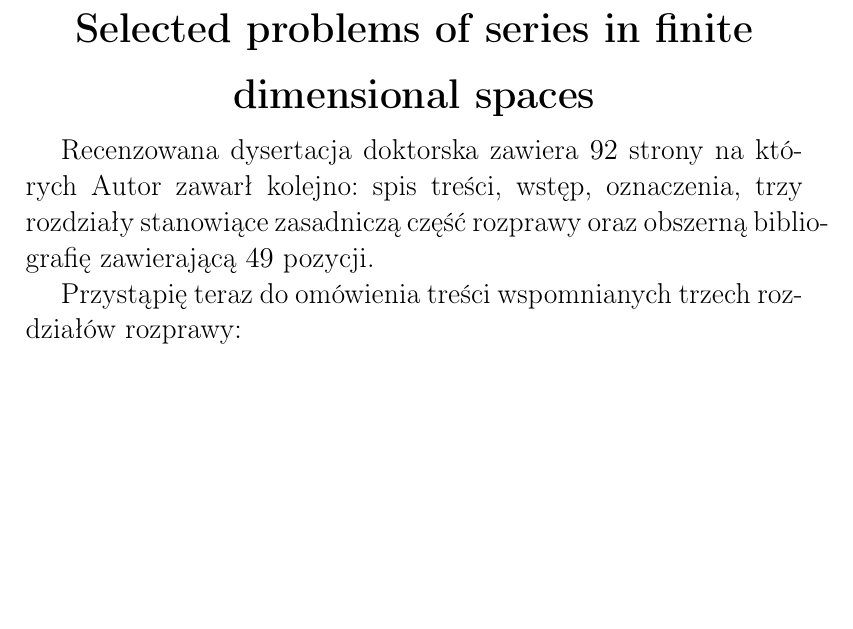
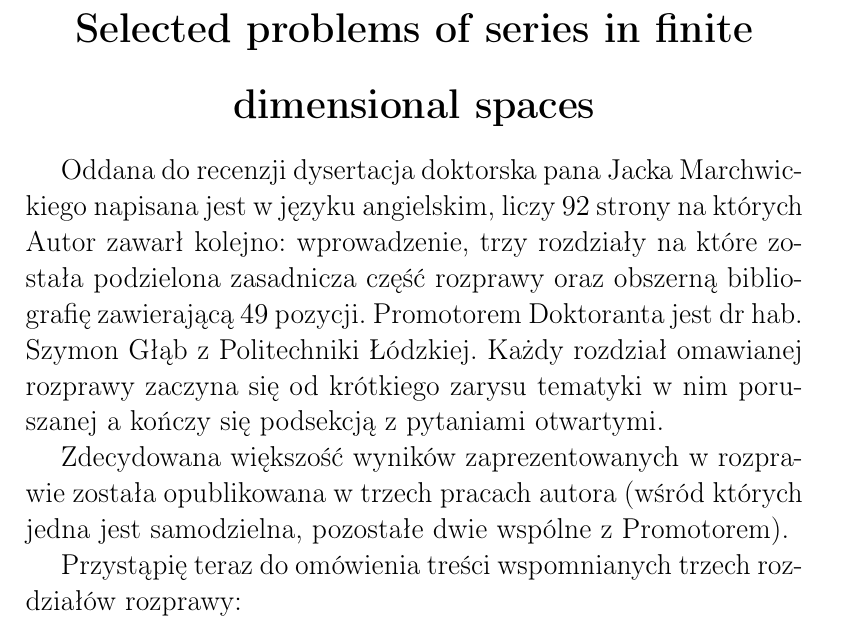
Before and after one commit to srod-prog-cwiczenia/Recenzje_Doktoratow, a LaTeX document (recenzja_doktoratu_Jacka_Marchwickiego.tex): part of the page before the commit and part of page 1 of 2 after it, cut so that both start at the same text, the shorter picture padded with empty space. Compiled offline with pdfLaTeX.

Commit message:
Dalszy rozwoj wstepnej sekcji recenzji.

```diff
--- a/recenzja_doktoratu_Jacka_Marchwickiego.tex
+++ b/recenzja_doktoratu_Jacka_Marchwickiego.tex
@@ -102,11 +102,19 @@ Magistra Jacka Marchwickiego
 %Napisanej pod kierunkiem dr hab. Szymona Głąba
 %\end{center}
 
+  Oddana do recenzji dysertacja doktorska pana Jacka Marchwickiego
+napisana jest w języku angielskim, liczy $92$
+strony na których Autor zawarł kolejno: wprowadzenie, trzy
+rozdzia\-ły na które została podzielona zasadnicza część rozprawy
+oraz obszerną biblio\-grafię zawie\-ra\-ją\-cą
+$49$ pozycji. Promotorem Doktoranta jest dr hab. Szymon Głąb
+z Politechniki Łódzkiej. Każdy rozdział omawianej rozprawy
+zaczyna się od krótkiego zarysu tematyki w nim poruszanej
+a kończy się podsekcją z pytaniami otwartymi.
 
-  Recenzowana dysertacja doktorska zawiera $92$
-strony na których Autor zawarł kolejno: spis treści, wstęp, oznaczenia, trzy
-rozdzia\-ły stanowiące zasadniczą część rozprawy oraz obszerną biblio\-grafię zawie\-ra\-ją\-cą
-$49$ pozycji.
+  Zdecydowana większość wyników zaprezentowanych w rozprawie
+została opublikowana w trzech pracach autora (wśród których
+jedna jest samodzielna, pozostałe dwie wspólne z Promotorem).
 
   Przystąpię teraz do omówienia treści wspomnianych trzech rozdziałów rozprawy:
 
```
